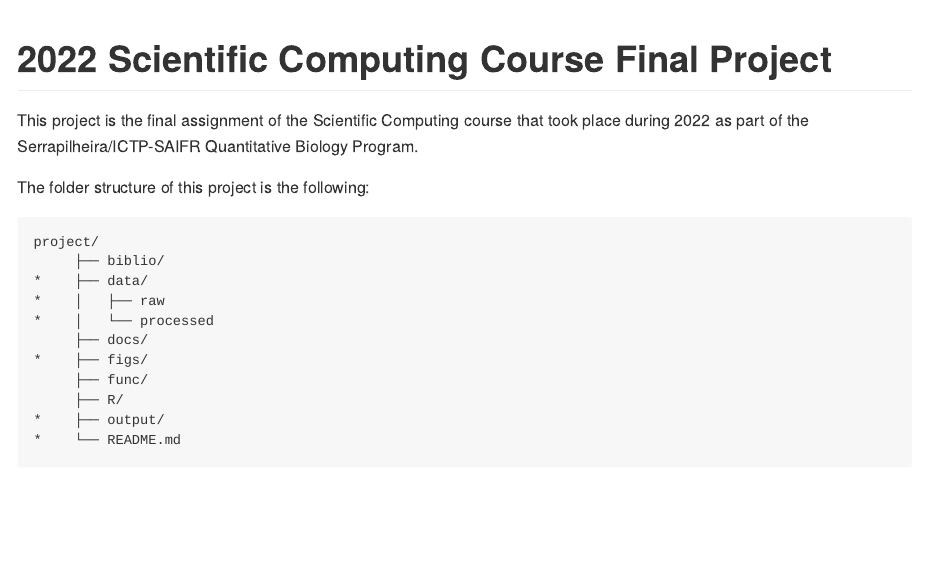
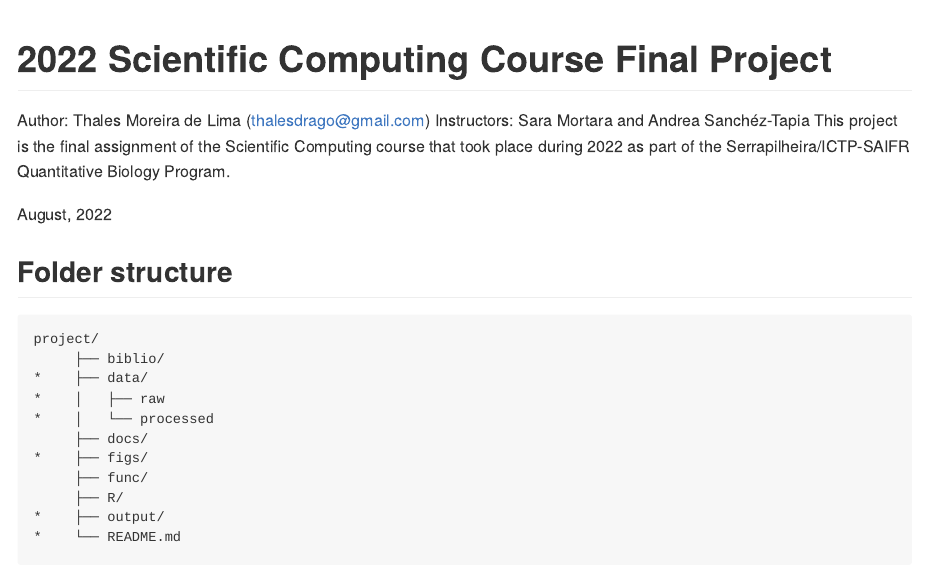
Before and after one commit to CompMethods-ICTP-SAIFR-Serrapilheira/Palm_trees_biogeography, an R Markdown document (README.Rmd): the page in a window 1100 px wide, from its top. Rendered offline with R 4.5, knitr and Pandoc, with nearby package versions.

Commit message:
Making READ.md more informative

````diff
--- a/README.Rmd
+++ b/README.Rmd
@@ -16,10 +16,13 @@ knitr::opts_chunk$set(
 <!-- badges: start -->
 <!-- badges: end -->
 
+Author: Thales Moreira de Lima (thalesdrago@gmail.com)
+Instructors: Sara Mortara and Andrea Sanchéz-Tapia
 This project is the final assignment of the Scientific Computing course that took place during 2022 as part of the Serrapilheira/ICTP-SAIFR Quantitative Biology Program.
 
+August, 2022
 
-The folder structure of this project is the following:
+## Folder structure
 
 ```
 project/
````
